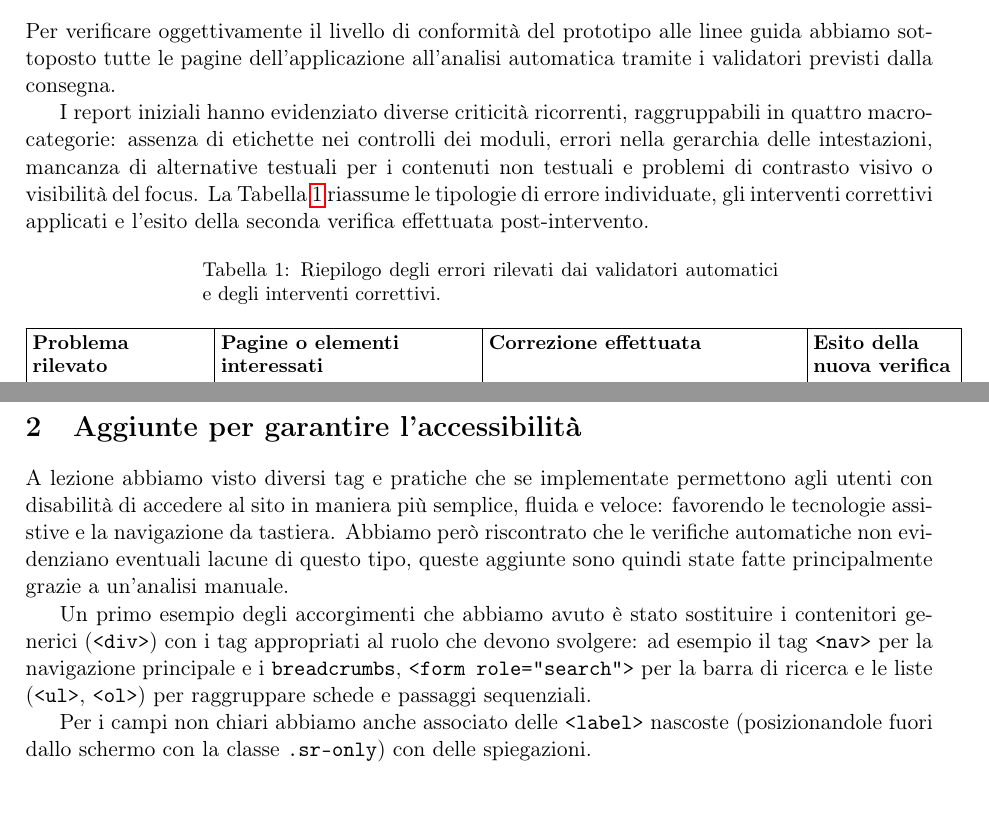
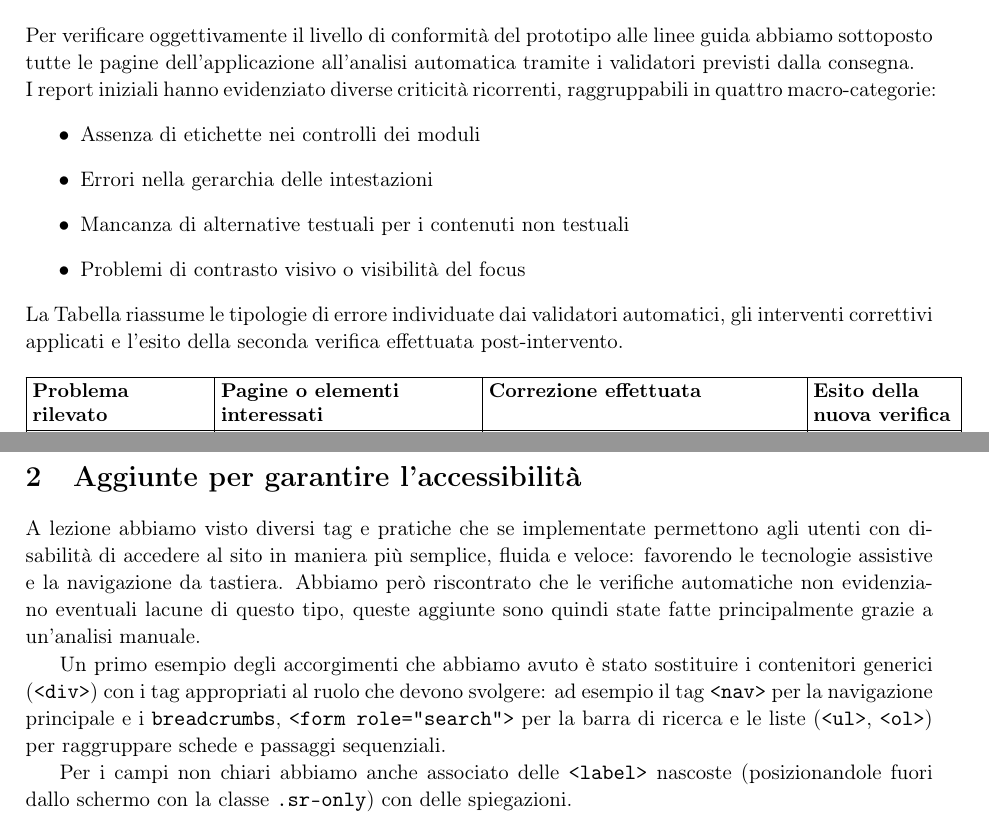
Before and after one commit to Mattiarey/HCI2026, a LaTeX problem sheet (ASSIGNMENT_3/Relazione/relazione.tex): two parts of pages 2 and 3 of 3, joined at a grey line, cut so that both start at the same text. Compiled offline with pdfLaTeX.

Commit message:
piccola modifica alle dimensioni della relazione

```diff
--- a/ASSIGNMENT_3/Relazione/relazione.tex
+++ b/ASSIGNMENT_3/Relazione/relazione.tex
@@ -7,6 +7,9 @@
 \usepackage{longtable}
 \usepackage{array}
 \usepackage{titlesec}
+\usepackage{anyfontsize}
+
+\fontsize{10.5pt}{12.5pt}\selectfont
 
 % Pacchetti per layout e margini
 \usepackage{geometry}
@@ -41,9 +44,16 @@
 
     \section{Errori riscontrati con gli strumenti}
 
-    Per verificare oggettivamente il livello di conformità del prototipo alle linee guida  abbiamo sottoposto tutte le pagine dell'applicazione all'analisi automatica tramite i validatori previsti dalla consegna.
+    Per verificare oggettivamente il livello di conformità del prototipo alle linee guida abbiamo sottoposto tutte le pagine dell'applicazione all'analisi automatica tramite i validatori previsti dalla consegna.
 
-    I report iniziali hanno evidenziato diverse criticità ricorrenti, raggruppabili in quattro macro-categorie: assenza di etichette nei controlli dei moduli, errori nella gerarchia delle intestazioni, mancanza di alternative testuali per i contenuti non testuali e problemi di contrasto visivo o visibilità del focus. La Tabella~\ref{tab:errori-accessibilita} riassume le tipologie di errore individuate, gli interventi correttivi applicati e l'esito della seconda verifica effettuata post-intervento.
+\noindent I report iniziali hanno evidenziato diverse criticità ricorrenti, raggruppabili in quattro macro-categorie:
+\begin{itemize}
+    \item Assenza di etichette nei controlli dei moduli
+    \item Errori nella gerarchia delle intestazioni
+    \item Mancanza di alternative testuali per i contenuti non testuali
+    \item Problemi di contrasto visivo o visibilità del focus
+\end{itemize}
+\noindent La Tabella riassume le tipologie di errore individuate dai validatori automatici, gli interventi correttivi applicati e l'esito della seconda verifica effettuata post-intervento.
 
 
 \small
@@ -56,8 +66,6 @@
 >{\raggedright\arraybackslash}p{4.5cm}|
 >{\raggedright\arraybackslash}p{5.5cm}|
 >{\raggedright\arraybackslash}p{2.5cm}|}
-\caption{Riepilogo degli errori rilevati dai validatori automatici e degli interventi correttivi.}
-\label{tab:errori-accessibilita} \\
 \hline
 \textbf{Problema rilevato} & \textbf{Pagine o elementi interessati} & \textbf{Correzione effettuata} & \textbf{Esito della nuova verifica} \\
 \hline
```
Also changed, not shown: ASSIGNMENT_3/Relazione/relazione.tex (4 more changed lines).
